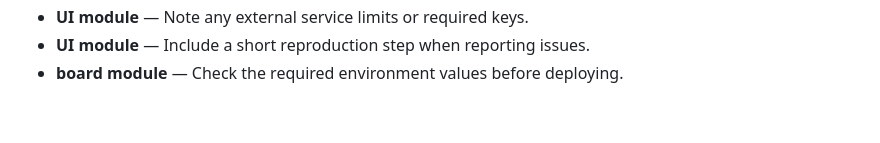
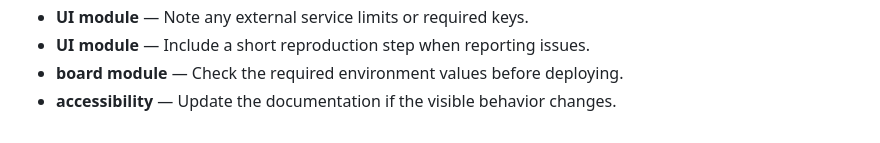
Before and after one commit to Sid2169/TicTac, a Markdown page: README.md, the part around the change. Rendered like a GitHub page.

Commit message:
Update accessibility notes

```diff
--- a/README.md
+++ b/README.md
@@ -786,3 +786,4 @@ If you enjoyed this project, please consider giving it a ⭐!
 - **UI module** — Note any external service limits or required keys.
 - **UI module** — Include a short reproduction step when reporting issues.
 - **board module** — Check the required environment values before deploying.
+- **accessibility** — Update the documentation if the visible behavior changes.
```
